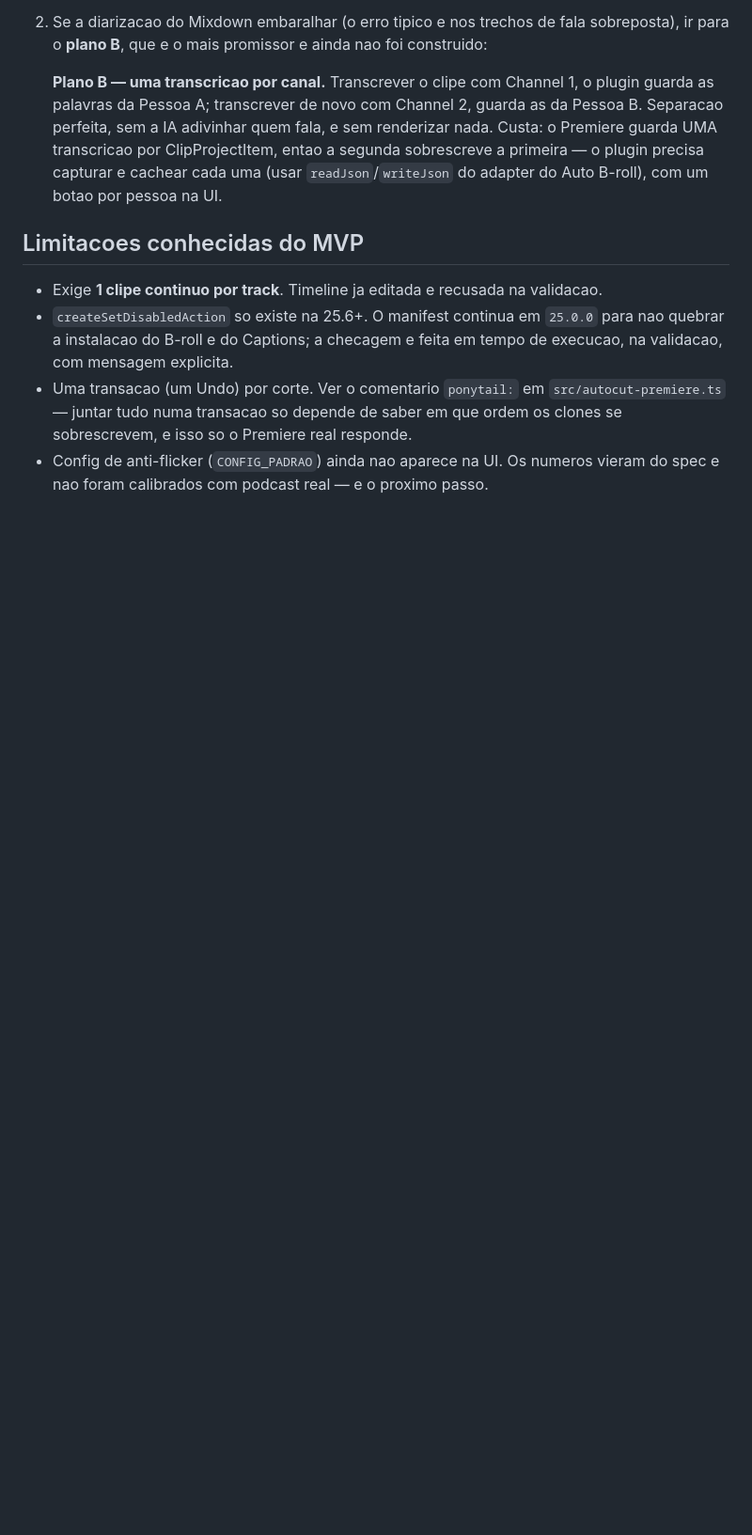
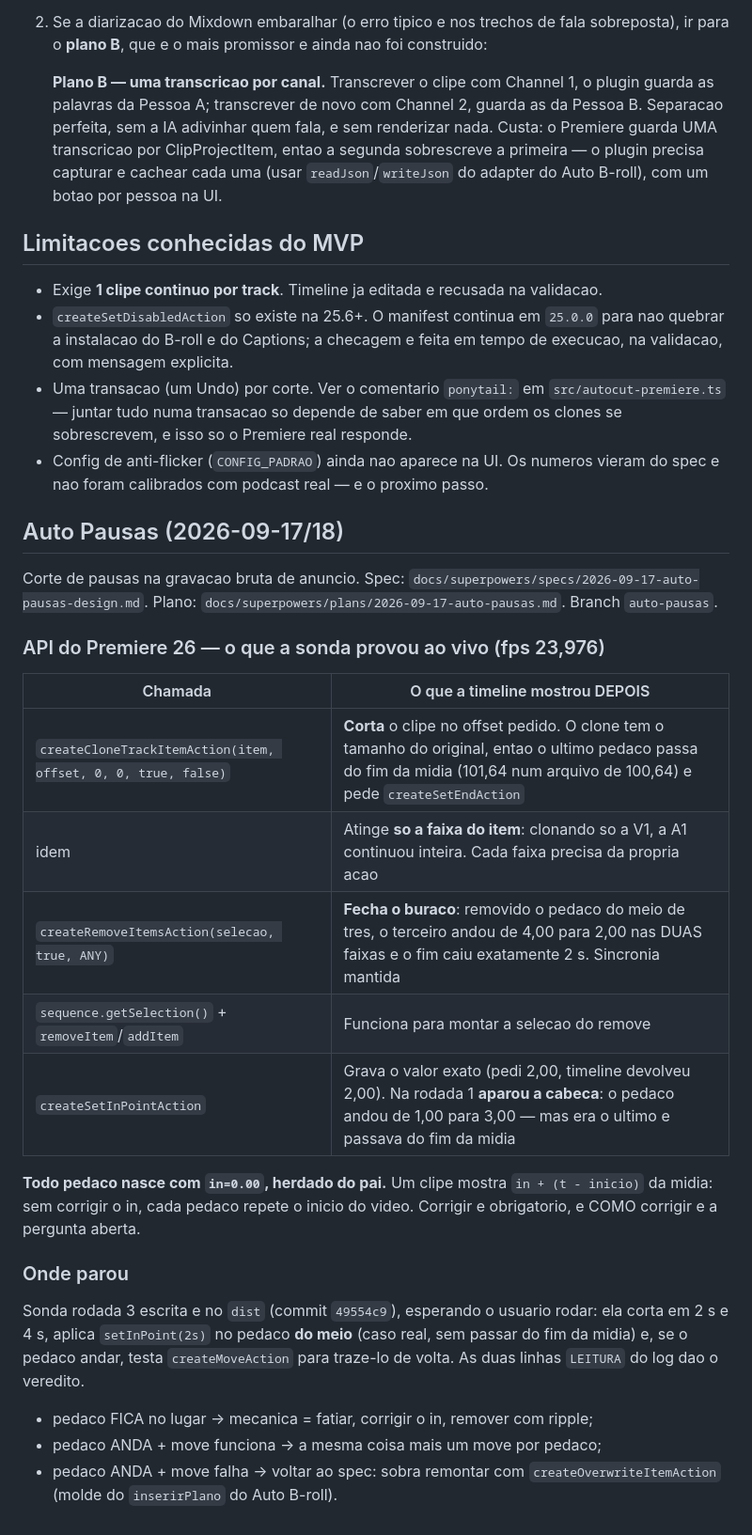
Before and after one commit to leogiora/Pro-Edition, a Markdown page: DEV_NOTES.md, the part around the change. Shown at 94% size. Rendered like a GitHub page; blank space fills up the shorter version.

Commit message:
docs: Auto Pausas — o que a sonda provou e a pergunta que falta
Co-Authored-By: Claude Opus 5 <noreply@anthropic.com>

```diff
--- a/DEV_NOTES.md
+++ b/DEV_NOTES.md
@@ -261,3 +261,35 @@ deu certo** — falta diagnosticar o que veio.
   que ordem os clones se sobrescrevem, e isso so o Premiere real responde.
 - Config de anti-flicker (`CONFIG_PADRAO`) ainda nao aparece na UI. Os numeros
   vieram do spec e nao foram calibrados com podcast real — e o proximo passo.
+
+## Auto Pausas (2026-09-17/18)
+
+Corte de pausas na gravacao bruta de anuncio. Spec:
+`docs/superpowers/specs/2026-09-17-auto-pausas-design.md`. Plano:
+`docs/superpowers/plans/2026-09-17-auto-pausas.md`. Branch `auto-pausas`.
+
+### API do Premiere 26 — o que a sonda provou ao vivo (fps 23,976)
+
+| Chamada | O que a timeline mostrou DEPOIS |
+|---|---|
+| `createCloneTrackItemAction(item, offset, 0, 0, true, false)` | **Corta** o clipe no offset pedido. O clone tem o tamanho do original, entao o ultimo pedaco passa do fim da midia (101,64 num arquivo de 100,64) e pede `createSetEndAction` |
+| idem | Atinge **so a faixa do item**: clonando so a V1, a A1 continuou inteira. Cada faixa precisa da propria acao |
+| `createRemoveItemsAction(selecao, true, ANY)` | **Fecha o buraco**: removido o pedaco do meio de tres, o terceiro andou de 4,00 para 2,00 nas DUAS faixas e o fim caiu exatamente 2 s. Sincronia mantida |
+| `sequence.getSelection()` + `removeItem`/`addItem` | Funciona para montar a selecao do remove |
+| `createSetInPointAction` | Grava o valor exato (pedi 2,00, timeline devolveu 2,00). Na rodada 1 **aparou a cabeca**: o pedaco andou de 1,00 para 3,00 — mas era o ultimo e passava do fim da midia |
+
+**Todo pedaco nasce com `in=0.00`, herdado do pai.** Um clipe mostra
+`in + (t - inicio)` da midia: sem corrigir o in, cada pedaco repete o inicio do
+video. Corrigir e obrigatorio, e COMO corrigir e a pergunta aberta.
+
+### Onde parou
+
+Sonda rodada 3 escrita e no `dist` (commit `49554c9`), esperando o usuario rodar:
+ela corta em 2 s e 4 s, aplica `setInPoint(2s)` no pedaco **do meio** (caso real,
+sem passar do fim da midia) e, se o pedaco andar, testa `createMoveAction` para
+traze-lo de volta. As duas linhas `LEITURA` do log dao o veredito.
+
+- pedaco FICA no lugar -> mecanica = fatiar, corrigir o in, remover com ripple;
+- pedaco ANDA + move funciona -> a mesma coisa mais um move por pedaco;
+- pedaco ANDA + move falha -> voltar ao spec: sobra remontar com
+  `createOverwriteItemAction` (molde do `inserirPlano` do Auto B-roll).
```
